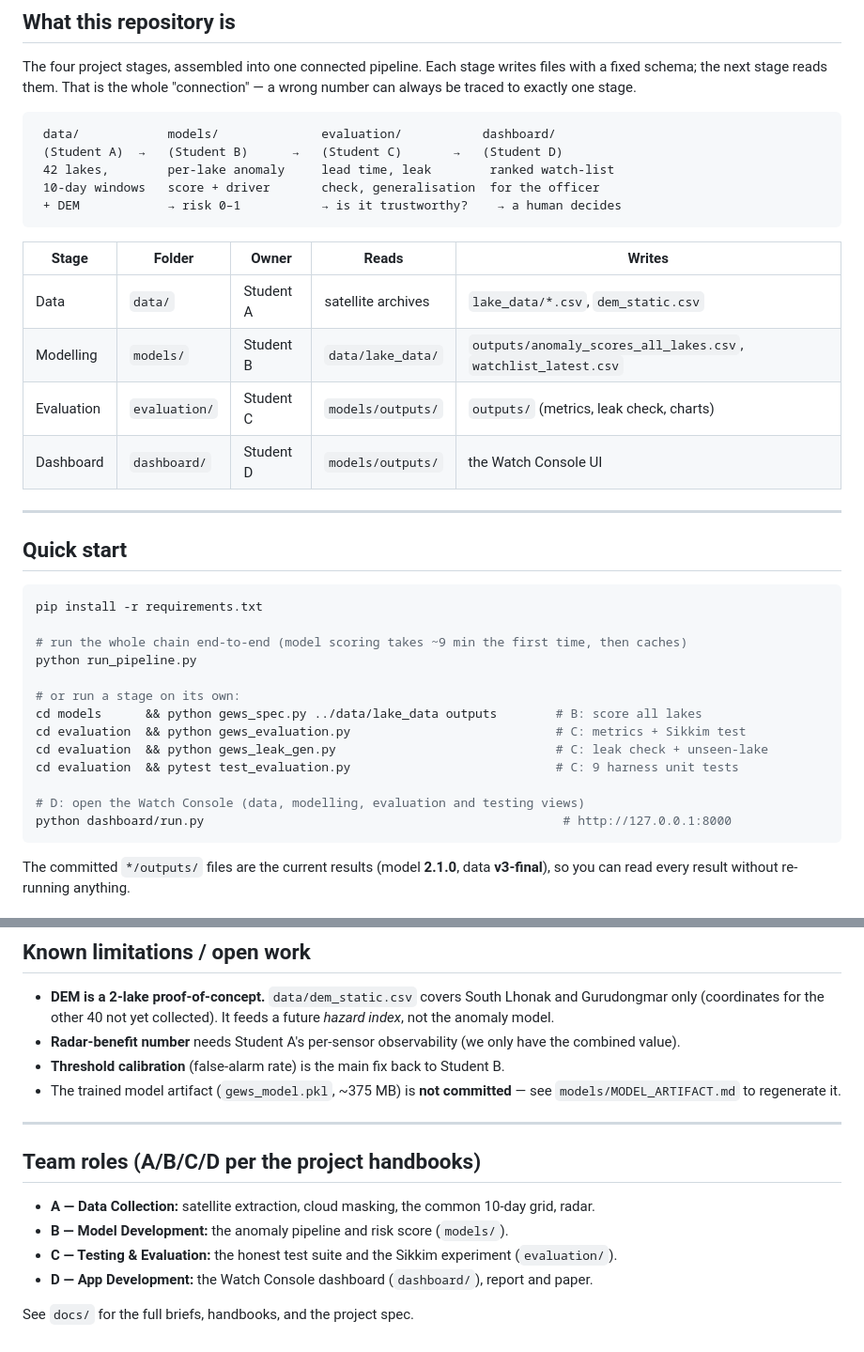
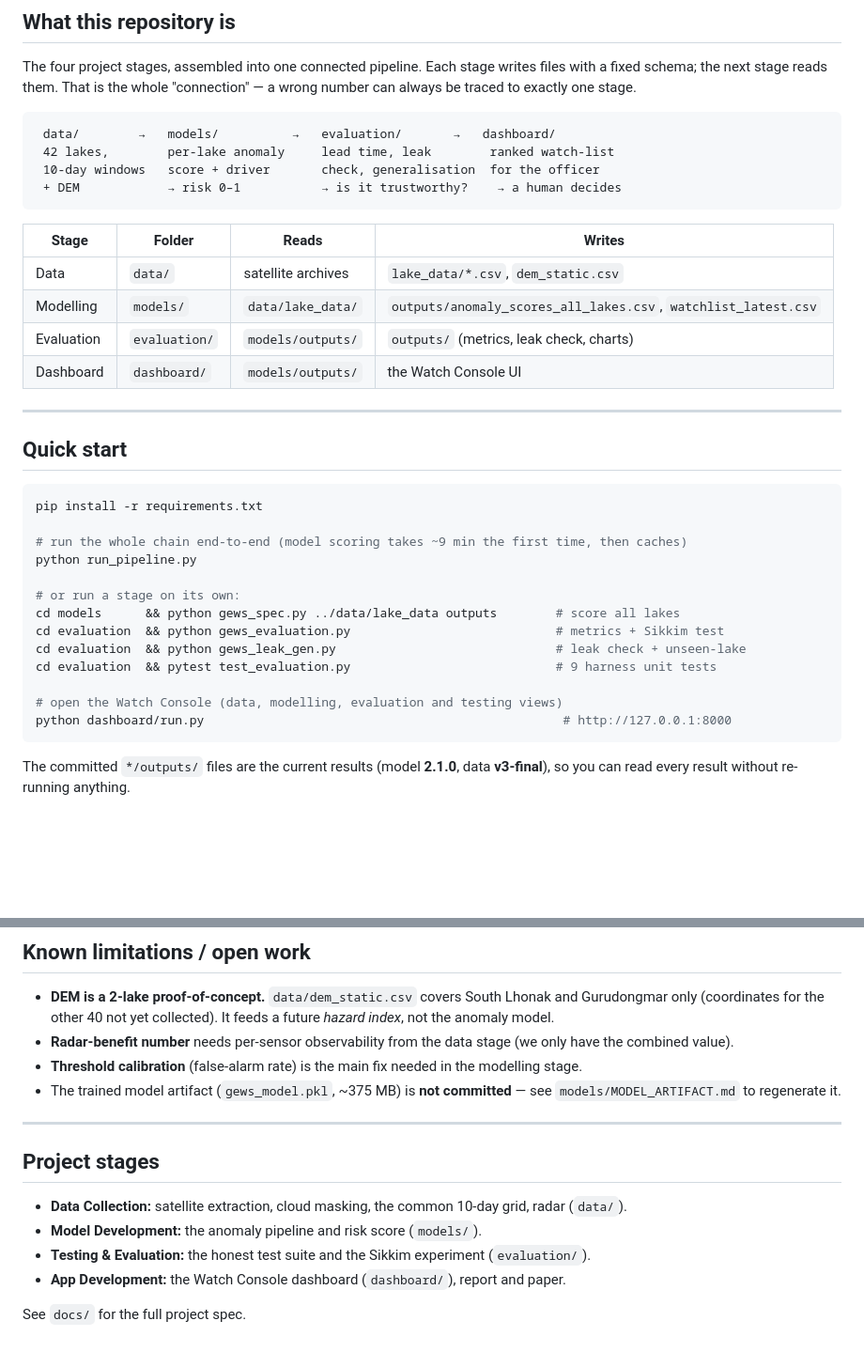
Before and after one commit to Brijesh-001/glof-early-warning, a Markdown page: README.md, 2 parts joined by grey strips. Shown at 94% size. Drawn GitHub-style; blank space fills up the shorter version.

````diff
--- a/README.md
+++ b/README.md
@@ -16,19 +16,18 @@ a fixed schema; the next stage reads them. That is the whole "connection" — a
 always be traced to exactly one stage.
 
 ```
- data/            models/              evaluation/           dashboard/
- (Student A)  →   (Student B)      →   (Student C)       →   (Student D)
+ data/        →   models/          →   evaluation/       →   dashboard/
  42 lakes,        per-lake anomaly     lead time, leak        ranked watch-list
  10-day windows   score + driver       check, generalisation  for the officer
  + DEM            → risk 0–1           → is it trustworthy?    → a human decides
 ```
 
-| Stage | Folder | Owner | Reads | Writes |
-|-------|--------|-------|-------|--------|
-| Data | `data/` | Student A | satellite archives | `lake_data/*.csv`, `dem_static.csv` |
-| Modelling | `models/` | Student B | `data/lake_data/` | `outputs/anomaly_scores_all_lakes.csv`, `watchlist_latest.csv` |
-| Evaluation | `evaluation/` | Student C | `models/outputs/` | `outputs/` (metrics, leak check, charts) |
-| Dashboard | `dashboard/` | Student D | `models/outputs/` | the Watch Console UI |
+| Stage | Folder | Reads | Writes |
+|-------|--------|-------|--------|
+| Data | `data/` | satellite archives | `lake_data/*.csv`, `dem_static.csv` |
+| Modelling | `models/` | `data/lake_data/` | `outputs/anomaly_scores_all_lakes.csv`, `watchlist_latest.csv` |
+| Evaluation | `evaluation/` | `models/outputs/` | `outputs/` (metrics, leak check, charts) |
+| Dashboard | `dashboard/` | `models/outputs/` | the Watch Console UI |
 
 ---
 
@@ -41,12 +40,12 @@ pip install -r requirements.txt
 python run_pipeline.py
 
 # or run a stage on its own:
-cd models      && python gews_spec.py ../data/lake_data outputs        # B: score all lakes
-cd evaluation  && python gews_evaluation.py                            # C: metrics + Sikkim test
-cd evaluation  && python gews_leak_gen.py                              # C: leak check + unseen-lake
-cd evaluation  && pytest test_evaluation.py                            # C: 9 harness unit tests
+cd models      && python gews_spec.py ../data/lake_data outputs        # score all lakes
+cd evaluation  && python gews_evaluation.py                            # metrics + Sikkim test
+cd evaluation  && python gews_leak_gen.py                              # leak check + unseen-lake
+cd evaluation  && pytest test_evaluation.py                            # 9 harness unit tests
 
-# D: open the Watch Console (data, modelling, evaluation and testing views)
+# open the Watch Console (data, modelling, evaluation and testing views)
 python dashboard/run.py                                                 # http://127.0.0.1:8000
 ```
 
@@ -84,18 +83,18 @@ by a model trained on its own past — so the retrospective test cannot cheat.
 - **DEM is a 2-lake proof-of-concept.** `data/dem_static.csv` covers South Lhonak and Gurudongmar
   only (coordinates for the other 40 not yet collected). It feeds a future *hazard index*, not the
   anomaly model.
-- **Radar-benefit number** needs Student A's per-sensor observability (we only have the combined value).
-- **Threshold calibration** (false-alarm rate) is the main fix back to Student B.
+- **Radar-benefit number** needs per-sensor observability from the data stage (we only have the combined value).
+- **Threshold calibration** (false-alarm rate) is the main fix needed in the modelling stage.
 - The trained model artifact (`gews_model.pkl`, ~375 MB) is **not committed** — see
   `models/MODEL_ARTIFACT.md` to regenerate it.
 
 ---
 
-## Team roles (A/B/C/D per the project handbooks)
+## Project stages
 
-- **A — Data Collection:** satellite extraction, cloud masking, the common 10-day grid, radar.
-- **B — Model Development:** the anomaly pipeline and risk score (`models/`).
-- **C — Testing & Evaluation:** the honest test suite and the Sikkim experiment (`evaluation/`).
-- **D — App Development:** the Watch Console dashboard (`dashboard/`), report and paper.
+- **Data Collection:** satellite extraction, cloud masking, the common 10-day grid, radar (`data/`).
+- **Model Development:** the anomaly pipeline and risk score (`models/`).
+- **Testing & Evaluation:** the honest test suite and the Sikkim experiment (`evaluation/`).
+- **App Development:** the Watch Console dashboard (`dashboard/`), report and paper.
 
-See `docs/` for the full briefs, handbooks, and the project spec.
+See `docs/` for the full project spec.
````
